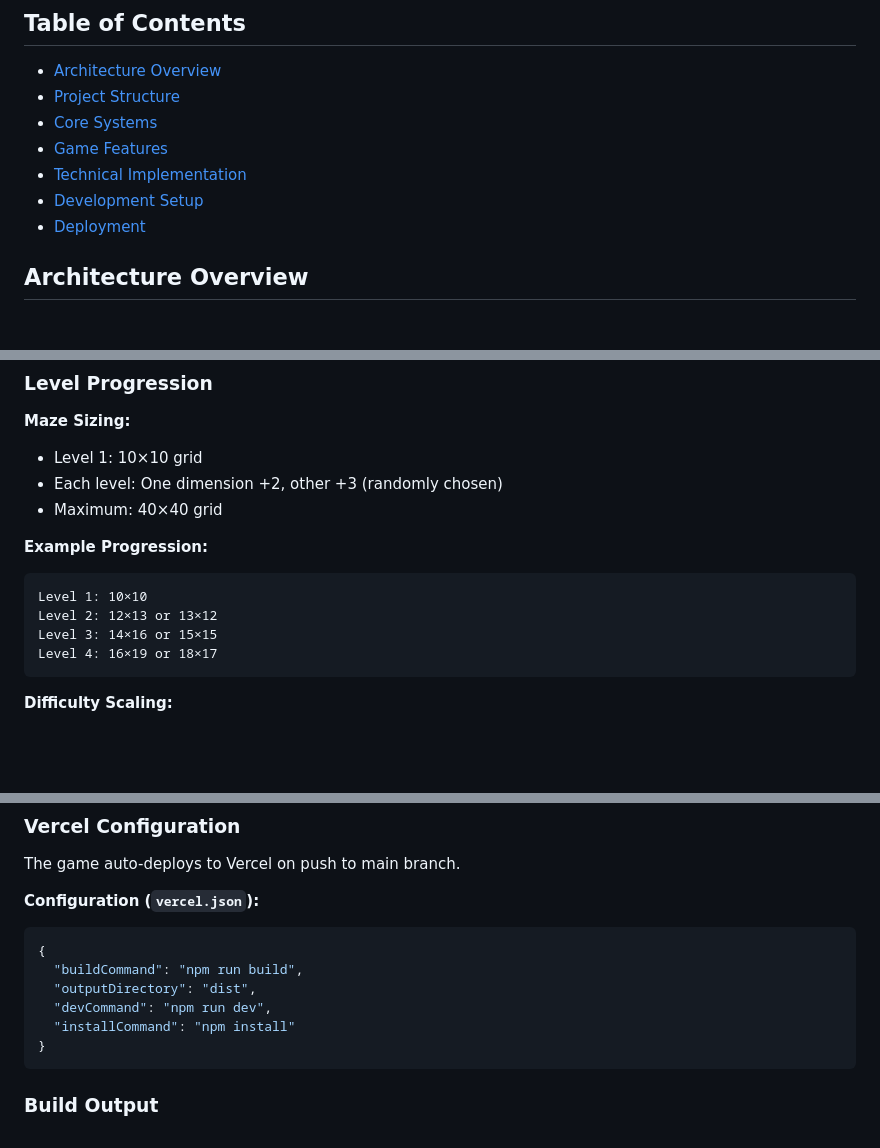
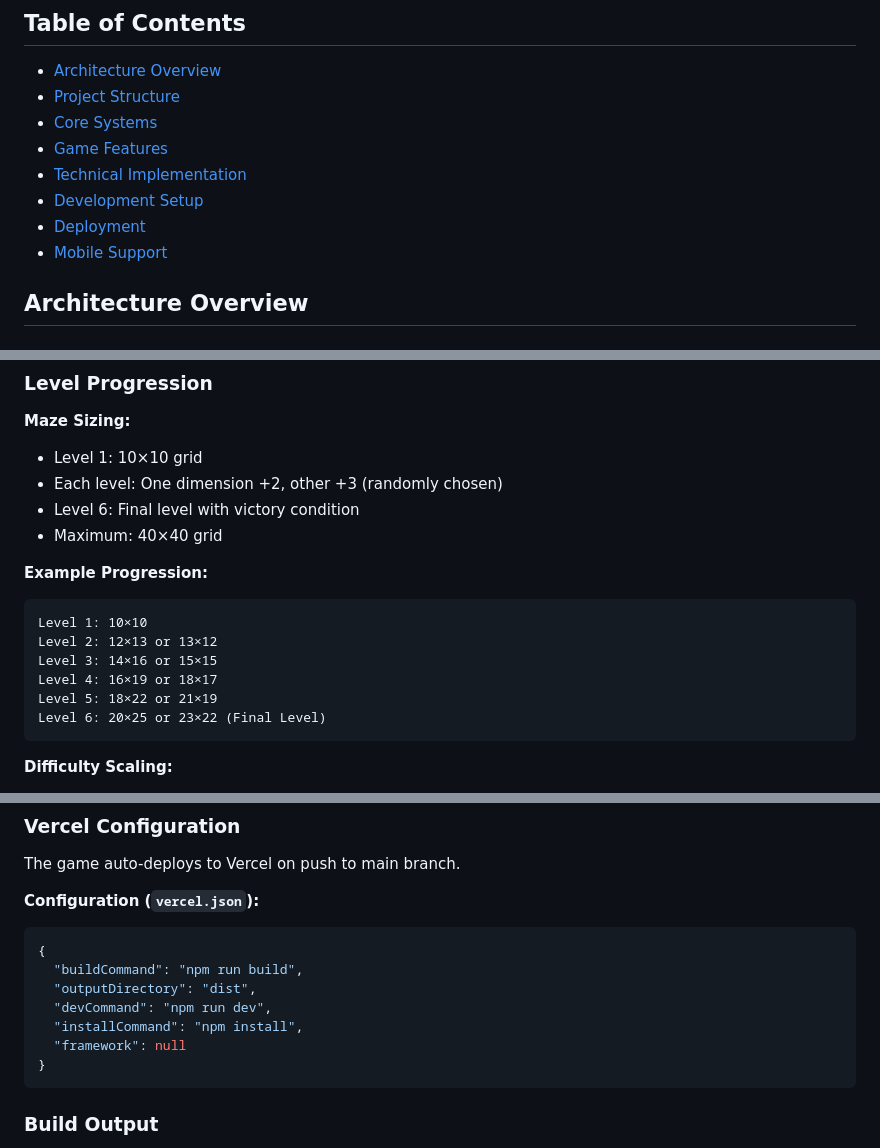
Before and after one commit to 26hchappelle/maze-game, a Markdown page: README.md, 3 parts joined by grey strips. Drawn GitHub-style; blank space fills up the shorter version.

````diff
--- a/README.md
+++ b/README.md
@@ -10,6 +10,7 @@ A browser-based maze escape game built with TypeScript and HTML5 Canvas. Players
 - [Technical Implementation](#technical-implementation)
 - [Development Setup](#development-setup)
 - [Deployment](#deployment)
+- [Mobile Support](#mobile-support)
 
 ## Architecture Overview
 
@@ -223,6 +261,7 @@ Four types with 5-second duration:
 **Maze Sizing:**
 - Level 1: 10×10 grid
 - Each level: One dimension +2, other +3 (randomly chosen)
+- Level 6: Final level with victory condition
 - Maximum: 40×40 grid
 
 **Example Progression:**
@@ -231,6 +270,8 @@ Level 1: 10×10
 Level 2: 12×13 or 13×12
 Level 3: 14×16 or 15×15
 Level 4: 16×19 or 18×17
+Level 5: 18×22 or 21×19
+Level 6: 20×25 or 23×22 (Final Level)
 ```
 
 **Difficulty Scaling:**
@@ -348,7 +389,8 @@ The game auto-deploys to Vercel on push to main branch.
   "buildCommand": "npm run build",
   "outputDirectory": "dist",
   "devCommand": "npm run dev",
-  "installCommand": "npm install"
+  "installCommand": "npm install",
+  "framework": null
 }
 ```
 
````
Also changed, not shown: other parts of README.md (+98 -18 lines).
